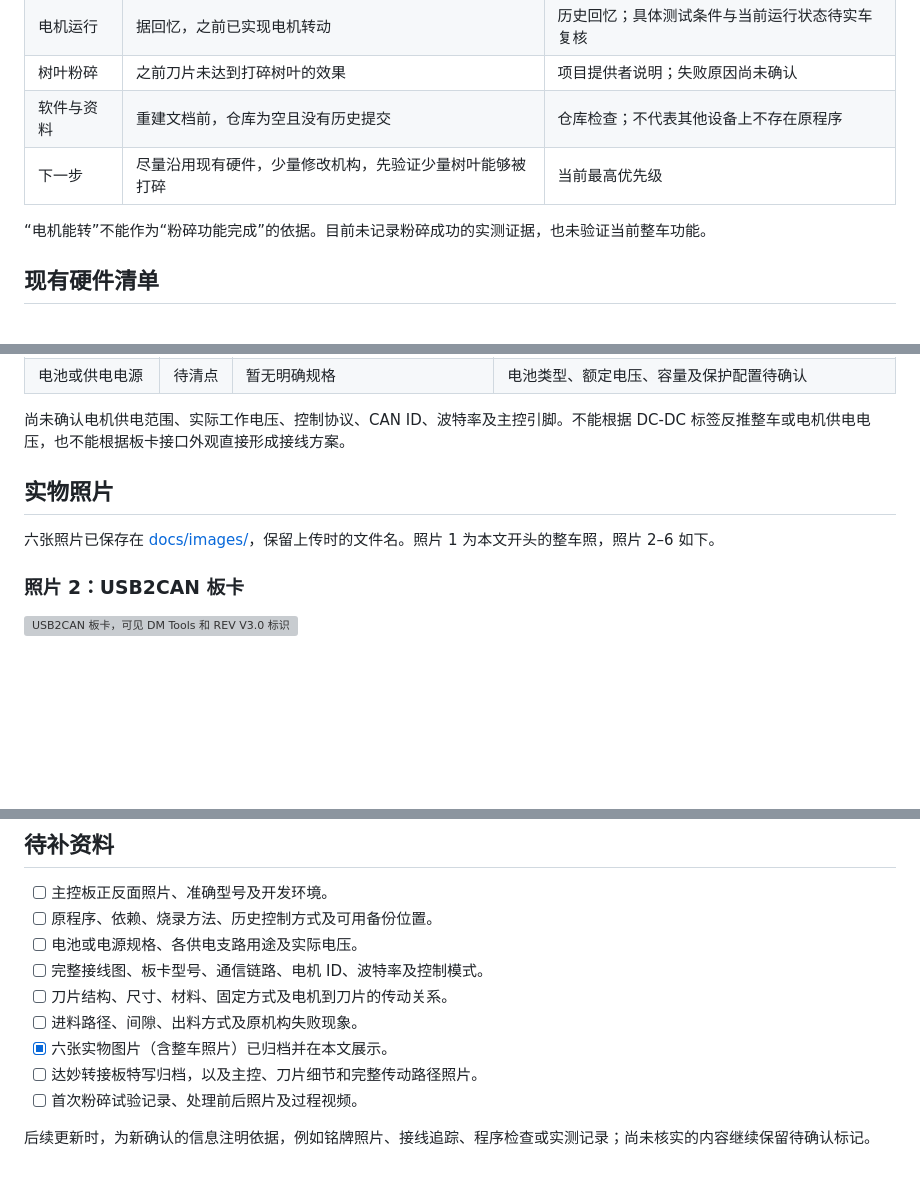
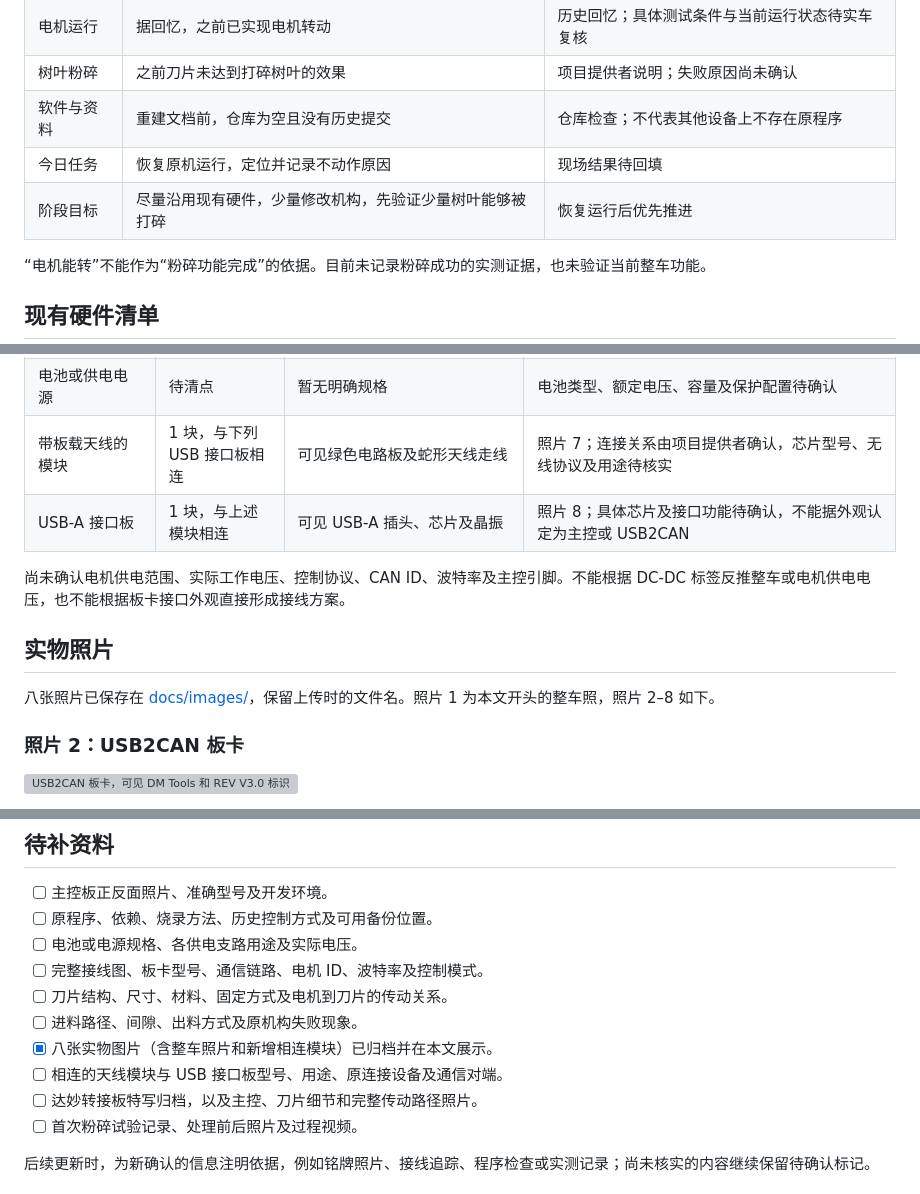
Before and after one commit to totozZ/Conrad-ForestFire-Robot, a Markdown page: README.md, 3 parts joined by grey strips. Rendered like a GitHub page; blank space fills up the shorter version; grey boxes are pictures that could not be loaded.

```diff
--- a/README.md
+++ b/README.md
@@ -16,7 +18,8 @@
 | 电机运行 | 据回忆，之前已实现电机转动 | 历史回忆；具体测试条件与当前运行状态待实车复核 |
 | 树叶粉碎 | 之前刀片未达到打碎树叶的效果 | 项目提供者说明；失败原因尚未确认 |
 | 软件与资料 | 重建文档前，仓库为空且没有历史提交 | 仓库检查；不代表其他设备上不存在原程序 |
-| 下一步 | 尽量沿用现有硬件，少量修改机构，先验证少量树叶能够被打碎 | 当前最高优先级 |
+| 今日任务 | 恢复原机运行，定位并记录不动作原因 | 现场结果待回填 |
+| 阶段目标 | 尽量沿用现有硬件，少量修改机构，先验证少量树叶能够被打碎 | 恢复运行后优先推进 |
 
 “电机能转”不能作为“粉碎功能完成”的依据。目前未记录粉碎成功的实测证据，也未验证当前整车功能。
 
@@ -34,12 +37,14 @@
 | 分电板 | 照片中 1 块 | 可见 FLYROUN 字样及多个黄色电源接口 | 照片 3；品牌、准确型号、输入输出分配待核实，不统一归为达妙产品 |
 | DC-DC 模块 | 照片中 1 个 | XW-24-19-57W；标签输入 24V（40V MAX），输出 19V 3A | 照片 4；仅抄录标签，实际输入电压、输出电压及供电对象待查 |
 | 电池或供电电源 | 待清点 | 暂无明确规格 | 电池类型、额定电压、容量及保护配置待确认 |
+| 带板载天线的模块 | 1 块，与下列 USB 接口板相连 | 可见绿色电路板及蛇形天线走线 | 照片 7；连接关系由项目提供者确认，芯片型号、无线协议及用途待核实 |
+| USB-A 接口板 | 1 块，与上述模块相连 | 可见 USB-A 插头、芯片及晶振 | 照片 8；具体芯片及接口功能待确认，不能据外观认定为主控或 USB2CAN |
 
 尚未确认电机供电范围、实际工作电压、控制协议、CAN ID、波特率及主控引脚。不能根据 DC-DC 标签反推整车或电机供电电压，也不能根据板卡接口外观直接形成接线方案。
 
 ## 实物照片
 
-六张照片已保存在 [docs/images/](docs/images/)，保留上传时的文件名。照片 1 为本文开头的整车照，照片 2–6 如下。
+八张照片已保存在 [docs/images/](docs/images/)，保留上传时的文件名。照片 1 为本文开头的整车照，照片 2–8 如下。
 
 ### 照片 2：USB2CAN 板卡
 
@@ -118,7 +133,8 @@
 - [ ] 完整接线图、板卡型号、通信链路、电机 ID、波特率及控制模式。
 - [ ] 刀片结构、尺寸、材料、固定方式及电机到刀片的传动关系。
 - [ ] 进料路径、间隙、出料方式及原机构失败现象。
-- [x] 六张实物图片（含整车照片）已归档并在本文展示。
+- [x] 八张实物图片（含整车照片和新增相连模块）已归档并在本文展示。
+- [ ] 相连的天线模块与 USB 接口板型号、用途、原连接设备及通信对端。
 - [ ] 达妙转接板特写归档，以及主控、刀片细节和完整传动路径照片。
 - [ ] 首次粉碎试验记录、处理前后照片及过程视频。
 
```
Also changed, not shown: other parts of README.md (+12 -0 lines), TODO.md (added, +106 -0 lines), docs/images/README.md (+3 -1 lines), docs/images/1c06059b0bae01e8bf22275d34a11721.jpg (added), docs/images/caddfdf4c177b294379c783a83586c4e.jpg (added).
